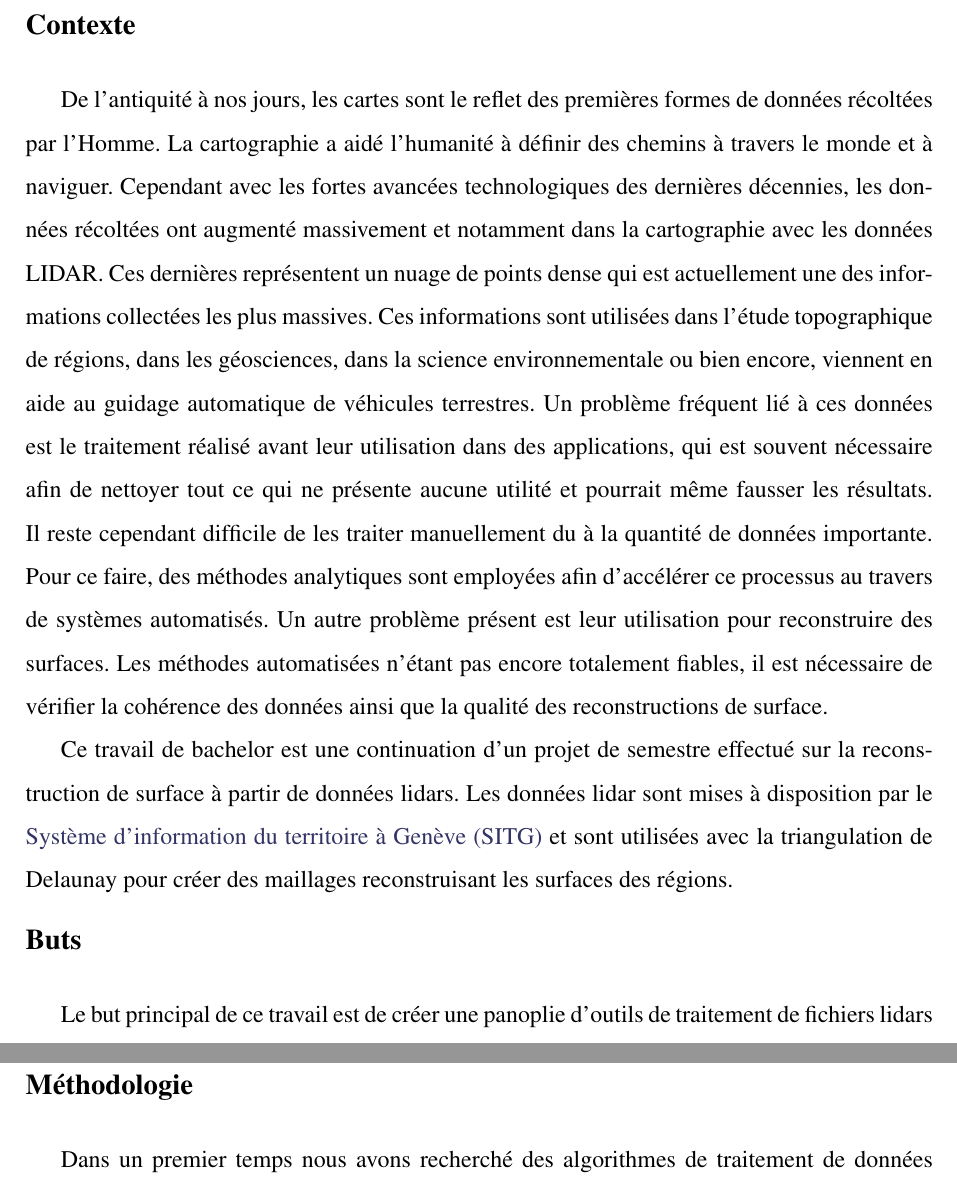
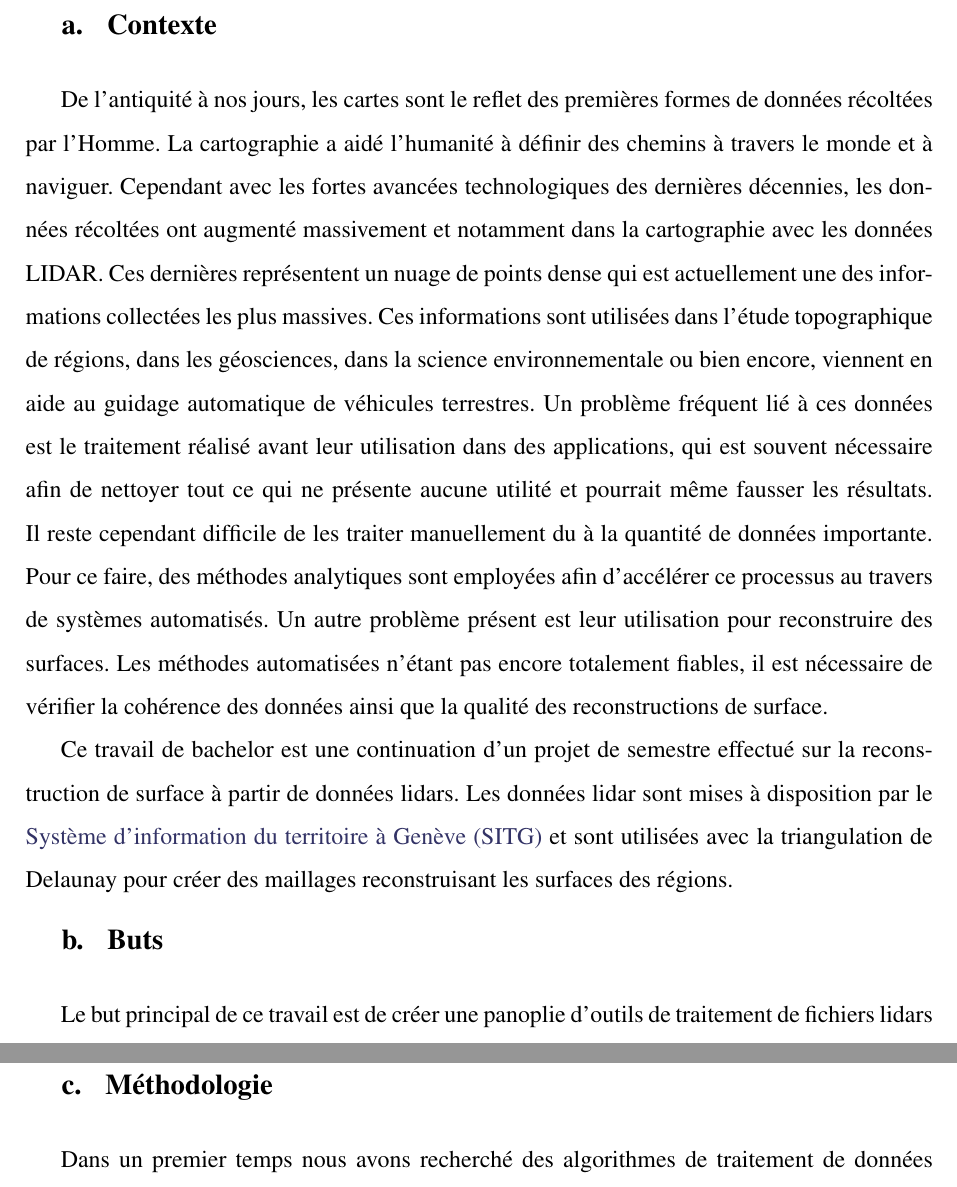
Before and after one commit to Nanoxium/thesis-bachelor, a LaTeX thesis (ITI_LOG_memoire_diplome_Chetelat_2020.tex, which reads chapters/intro.tex): two parts of pages 14 and 15 of 60, joined at a grey line, cut so that both start at the same text. Compiled offline with pdfLaTeX.

Commit message:
Updated numbering and toc

```diff
--- a/chapters/intro.tex
+++ b/chapters/intro.tex
@@ -1,7 +1,7 @@
 % !TeX spellcheck = fr_FR
-\chapter*{Introduction}
-\addcontentsline{toc}{chapter}{Introduction} % Adding toc entry
-\subsection*{Contexte}
+\chapter{Introduction}
+% \addcontentsline{toc}{chapter}{Introduction} % Adding toc entry
+\subsection{Contexte}
 De l'antiquité à nos jours, les cartes sont le reflet des premières formes de données récoltées par l'Homme.
 La cartographie a aidé l'humanité à définir des chemins à travers le monde et à naviguer.
 Cependant avec les fortes avancées technologiques des dernières décennies,
@@ -24,7 +24,7 @@ la reconstruction de surface à partir de données lidars. Les données lidar so
 avec la triangulation de Delaunay pour créer des maillages reconstruisant les
 surfaces des régions.
 
-\subsection*{Buts}
+\subsection{Buts}
 Le but principal de ce travail est de créer une panoplie d'outils de traitement
 de fichiers lidars ainsi que de fichier stl. Ils doivent permettre à un
 utilisateur de reconstruire des surfaces grâce à une triangulation sur un nuage
@@ -33,7 +33,7 @@ d'afficher un fichier stl dans un navigateur web. Un objectif supplémentaire es
 de mettre en oeuvre ces outils grâce au langage de programmation Rust sur un
 stack d'application entier (un seul langage pour le serveur et le client).
 
-\subsection*{Méthodologie}
+\subsection{Méthodologie}
 Dans un premier temps nous avons recherché des algorithmes de
 %% ######################################
 %%
```
